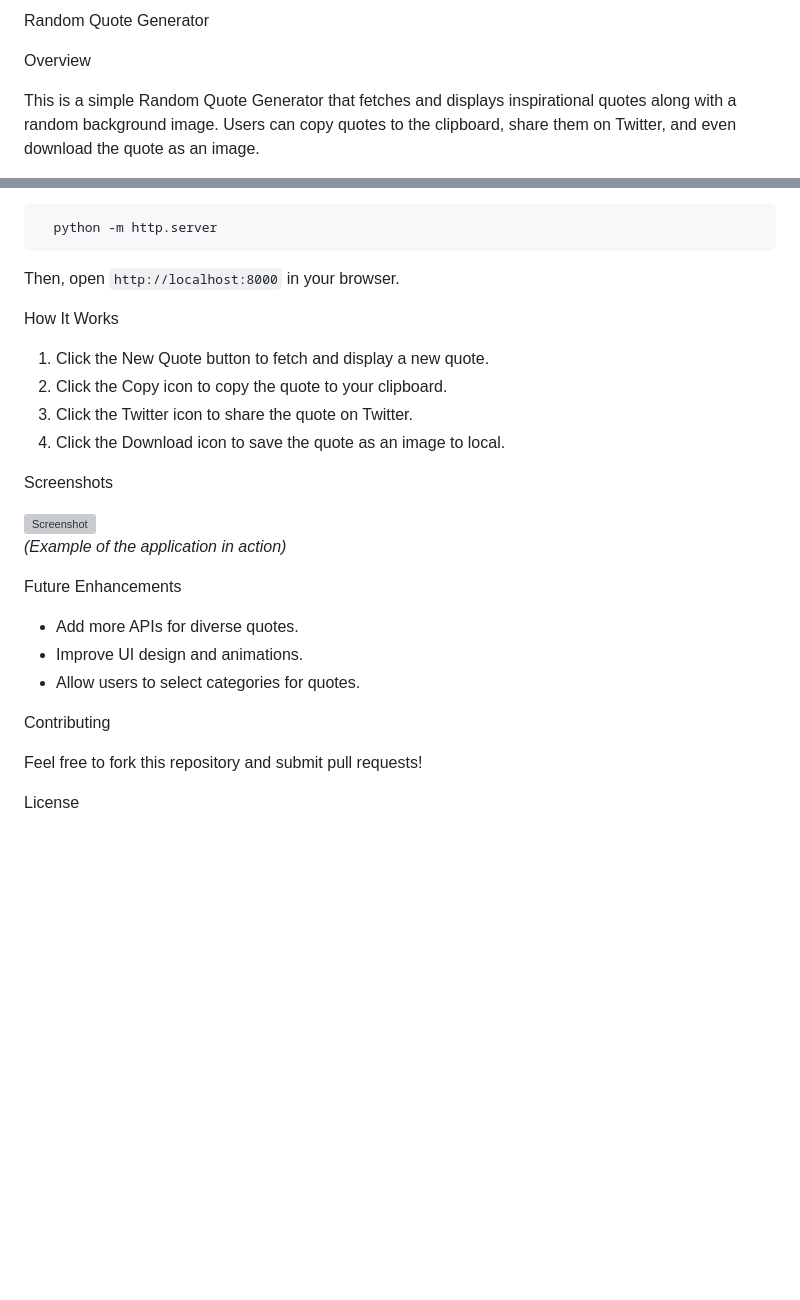
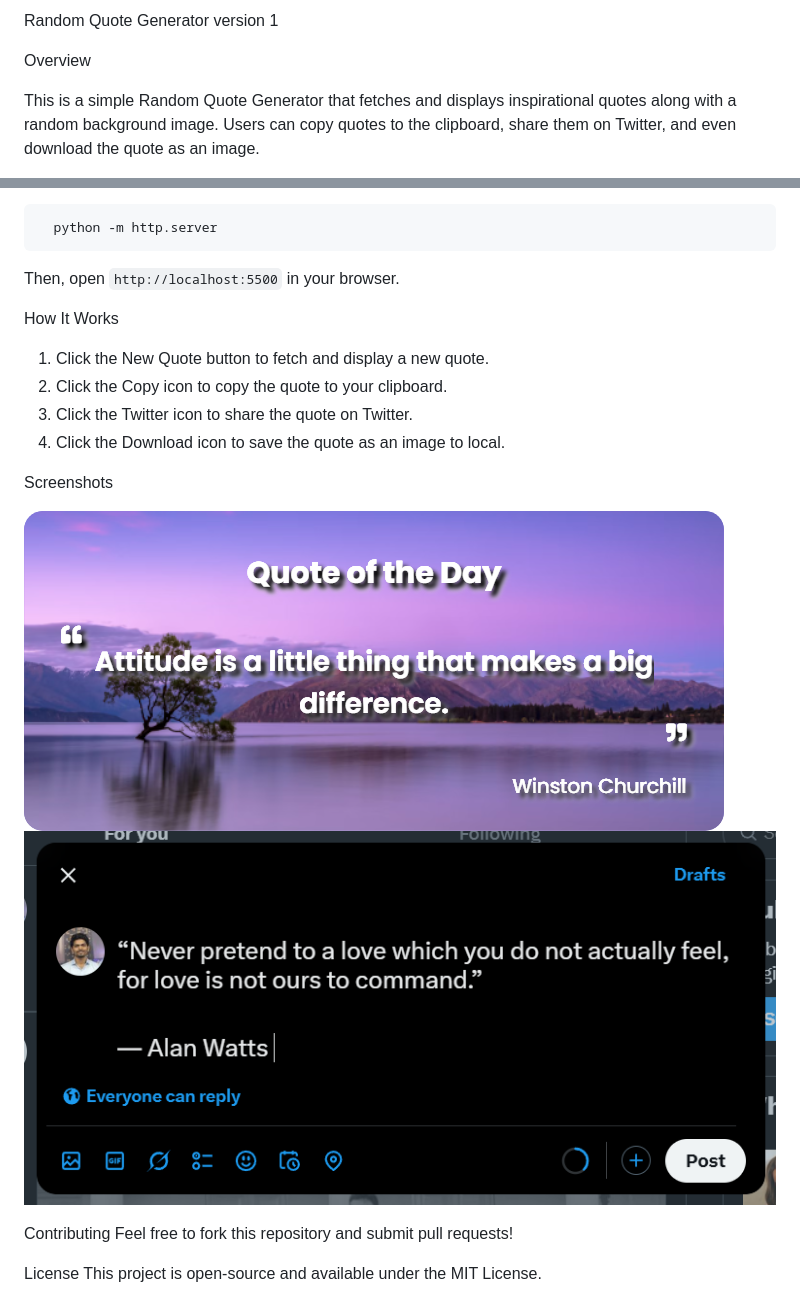
Before and after one commit to manjeety87/random-quotes-vanilla, a Markdown page: README.md, 2 parts joined by grey strips. Rendered like a GitHub page; pictures changed too: Winston Churchill-quote.png (added), shareOnTwitter.png (added); blank space fills up the shorter version; grey boxes are pictures that could not be loaded.

````diff
--- a/README.md
+++ b/README.md
@@ -1,4 +1,4 @@
-Random Quote Generator
+Random Quote Generator version 1
 
 Overview
 
@@ -44,7 +44,7 @@ To run it with a local server (e.g., using Python), use:
   python -m http.server
 ```
 
-Then, open `http://localhost:8000` in your browser.
+Then, open `http://localhost:5500` in your browser.
 
 How It Works
 
@@ -55,19 +55,11 @@ How It Works
 
 Screenshots
 
-![Screenshot](screenshot.png)
-_(Example of the application in action)_
-
-Future Enhancements
-
-- Add more APIs for diverse quotes.
-- Improve UI design and animations.
-- Allow users to select categories for quotes.
+![Winston Churchill Quote](<Winston Churchill-quote.png>)
+![shareOnTwitter](shareOnTwitter.png)
 
 Contributing
-
 Feel free to fork this repository and submit pull requests!
 
 License
-
 This project is open-source and available under the MIT License.
````
